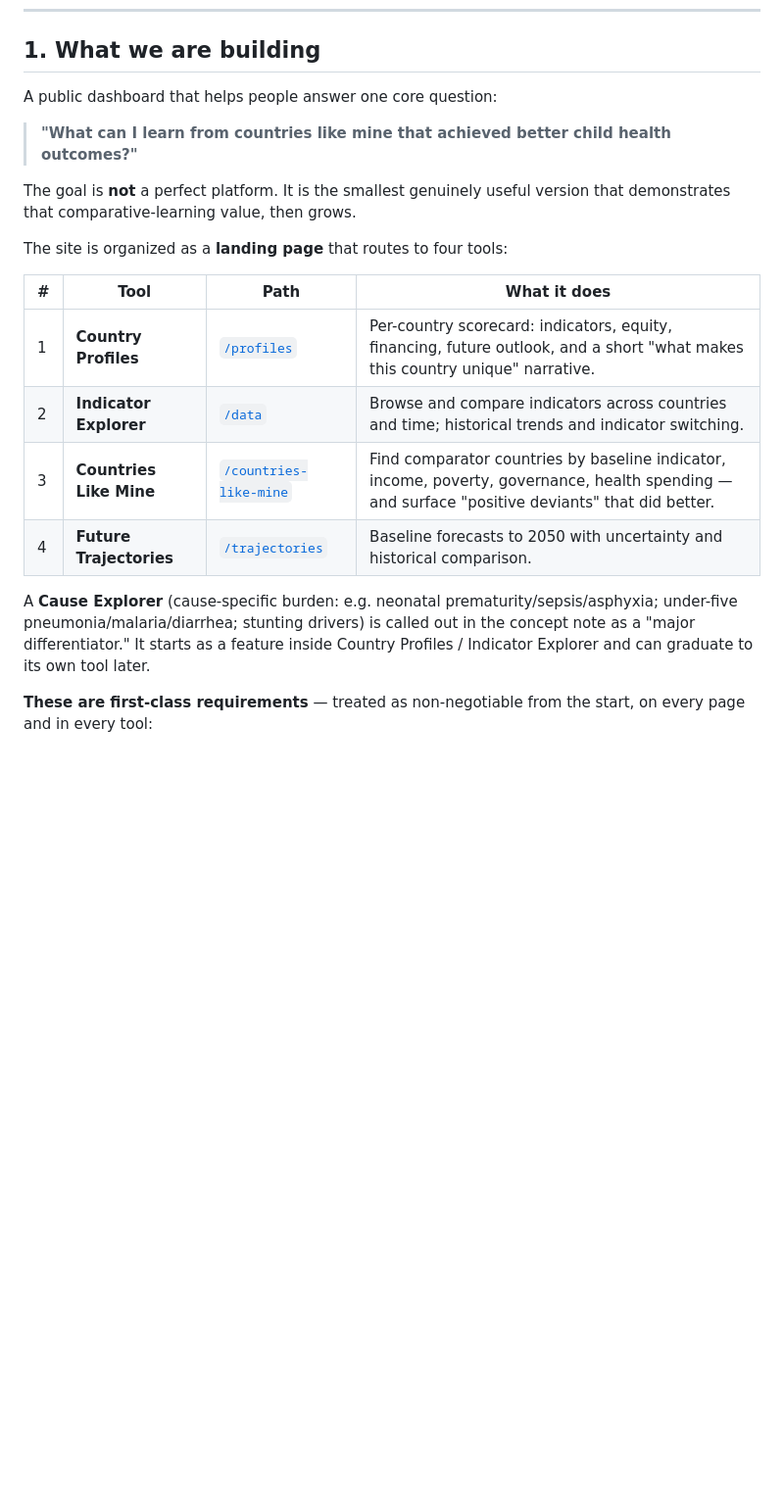
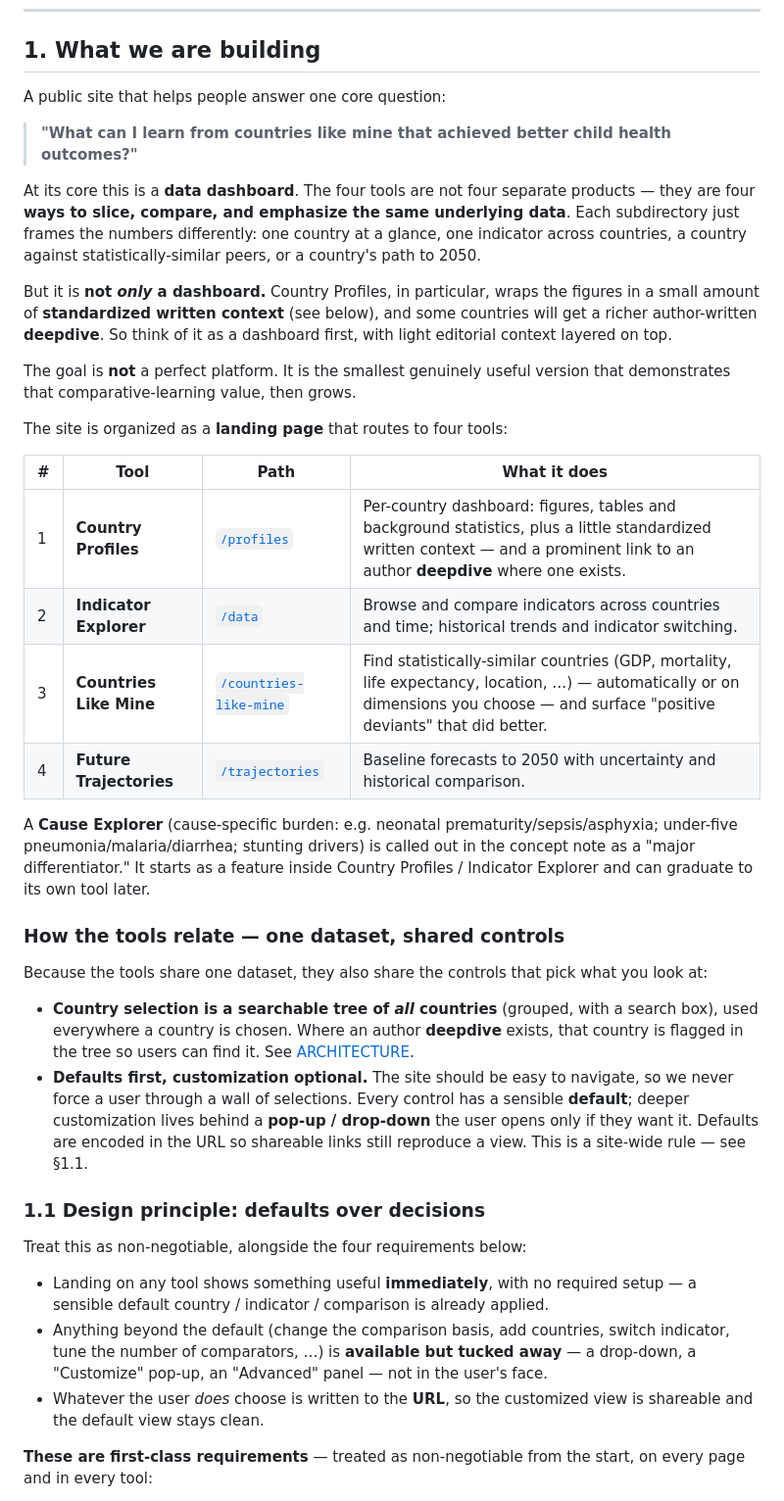
Before and after one commit to CPIGH/childhealth2050, a Markdown page: PLAN.md, the part around one of its changes. Shown at 98% size. GitHub-like rendering; blank space fills up the shorter version.

Commit message:
updated plan after meeting

```diff
--- a/PLAN.md
+++ b/PLAN.md
@@ -12,9 +12,19 @@
 
 ## 1. What we are building
 
-A public dashboard that helps people answer one core question:
+A public site that helps people answer one core question:
 
 > **"What can I learn from countries like mine that achieved better child health outcomes?"**
+
+At its core this is a **data dashboard**. The four tools are not four separate products — they
+are four **ways to slice, compare, and emphasize the same underlying data**. Each subdirectory just
+frames the numbers differently: one country at a glance, one indicator across countries, a country
+against statistically-similar peers, or a country's path to 2050.
+
+But it is **not *only* a dashboard.** Country Profiles, in particular, wraps the figures in a small
+amount of **standardized written context** (see below), and some countries will get a richer
+author-written **deepdive**. So think of it as a dashboard first, with light editorial context layered
+on top.
 
 The goal is **not** a perfect platform. It is the smallest genuinely useful version that
 demonstrates that comparative-learning value, then grows.
@@ -23,15 +33,39 @@ The site is organized as a **landing page** that routes to four tools:
 
 | # | Tool | Path | What it does |
 |---|------|------|--------------|
-| 1 | **Country Profiles** | [`/profiles`](profiles/) | Per-country scorecard: indicators, equity, financing, future outlook, and a short "what makes this country unique" narrative. |
+| 1 | **Country Profiles** | [`/profiles`](profiles/) | Per-country dashboard: figures, tables and background statistics, plus a little standardized written context — and a prominent link to an author **deepdive** where one exists. |
 | 2 | **Indicator Explorer** | [`/data`](data/) | Browse and compare indicators across countries and time; historical trends and indicator switching. |
-| 3 | **Countries Like Mine** | [`/countries-like-mine`](countries-like-mine/) | Find comparator countries by baseline indicator, income, poverty, governance, health spending — and surface "positive deviants" that did better. |
+| 3 | **Countries Like Mine** | [`/countries-like-mine`](countries-like-mine/) | Find statistically-similar countries (GDP, mortality, life expectancy, location, …) — automatically or on dimensions you choose — and surface "positive deviants" that did better. |
 | 4 | **Future Trajectories** | [`/trajectories`](trajectories/) | Baseline forecasts to 2050 with uncertainty and historical comparison. |
 
 A **Cause Explorer** (cause-specific burden: e.g. neonatal prematurity/sepsis/asphyxia;
 under-five pneumonia/malaria/diarrhea; stunting drivers) is called out in the concept note
 as a "major differentiator." It starts as a feature inside Country Profiles / Indicator
 Explorer and can graduate to its own tool later.
+
+### How the tools relate — one dataset, shared controls
+
+Because the tools share one dataset, they also share the controls that pick what you look at:
+
+- **Country selection is a searchable tree of *all* countries** (grouped, with a search box), used
+  everywhere a country is chosen. Where an author **deepdive** exists, that country is flagged in the
+  tree so users can find it. See [ARCHITECTURE](docs/ARCHITECTURE.md).
+- **Defaults first, customization optional.** The site should be easy to navigate, so we never force
+  a user through a wall of selections. Every control has a sensible **default**; deeper customization
+  lives behind a **pop-up / drop-down** the user opens only if they want it. Defaults are encoded in
+  the URL so shareable links still reproduce a view. This is a site-wide rule — see §1.1.
+
+### 1.1 Design principle: defaults over decisions
+
+Treat this as non-negotiable, alongside the four requirements below:
+
+- Landing on any tool shows something useful **immediately**, with no required setup — a sensible
+  default country / indicator / comparison is already applied.
+- Anything beyond the default (change the comparison basis, add countries, switch indicator, tune the
+  number of comparators, …) is **available but tucked away** — a drop-down, a "Customize" pop-up, an
+  "Advanced" panel — not in the user's face.
+- Whatever the user *does* choose is written to the **URL**, so the customized view is shareable and
+  the default view stays clean.
 
 **These are first-class requirements** — treated as non-negotiable from the start, on every page and
 in every tool:
```
Also changed, not shown: other parts of PLAN.md (+39 -8 lines).
